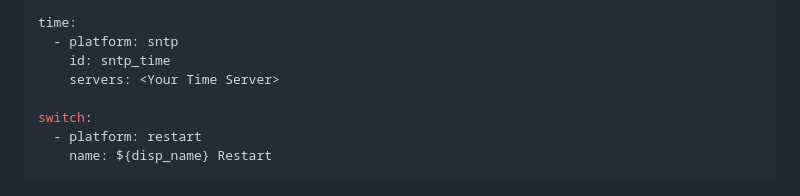
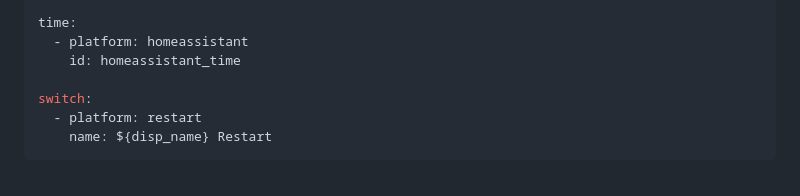
Before and after one commit to GelidusResearch/device.docs, a Markdown page: pm1.guides/PM1-Setup-Basic-120V.md, the part around one of its changes. GitHub-like rendering.

```diff
--- a/pm1.guides/PM1-Setup-Basic-120V.md
+++ b/pm1.guides/PM1-Setup-Basic-120V.md
@@ -186,9 +185,8 @@ sensor:
     state_class: total_increasing
 
 time:
-  - platform: sntp
-    id: sntp_time
-    servers: <Your Time Server>
+  - platform: homeassistant
+    id: homeassistant_time
 
 switch:
   - platform: restart
```
Also changed, not shown: other parts of pm1.guides/PM1-Setup-Basic-120V.md (+0 -1 lines), gdo.guides/Secplus-GDO-Setup-Guide.md (+2 -2 lines), images/ec1/features.secplus.jpg (added).
